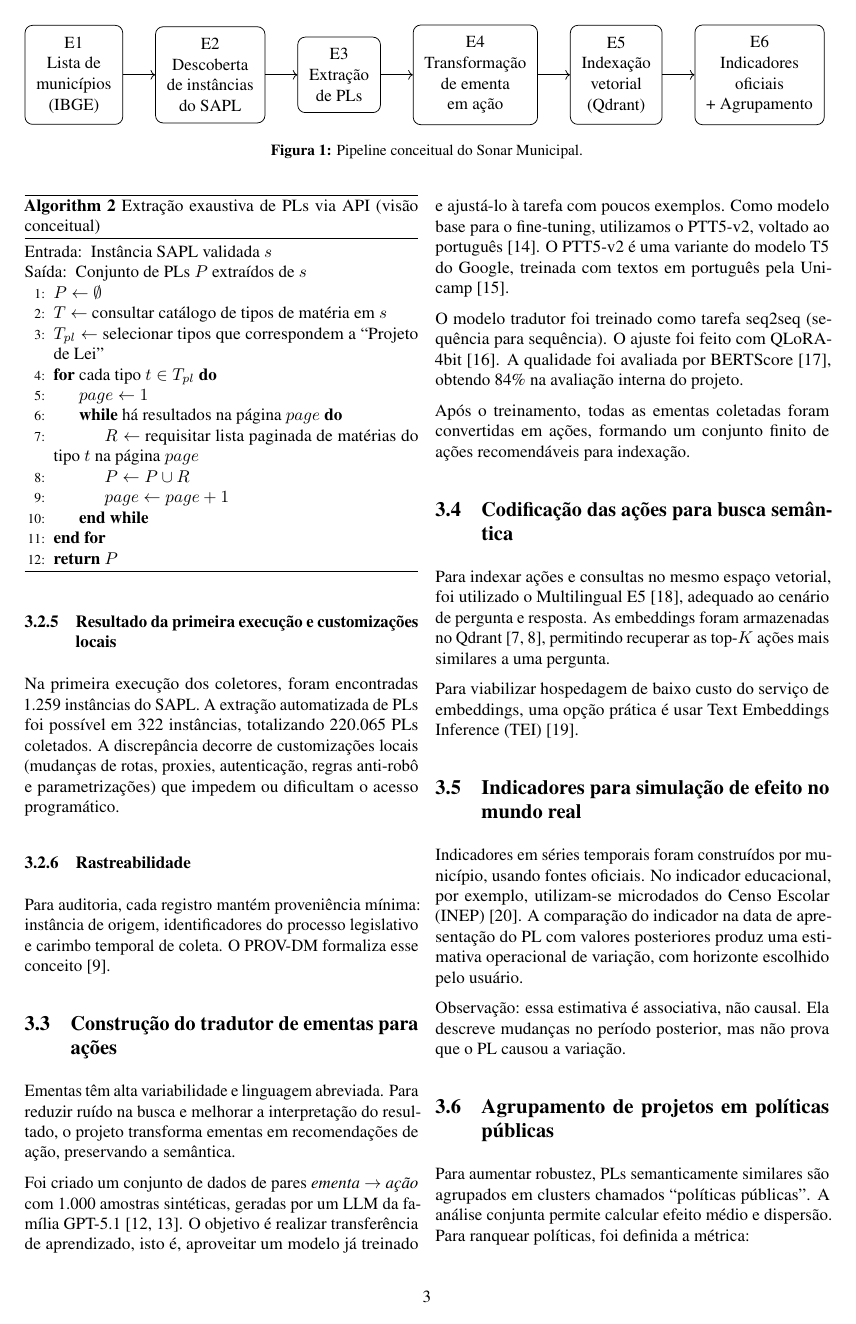
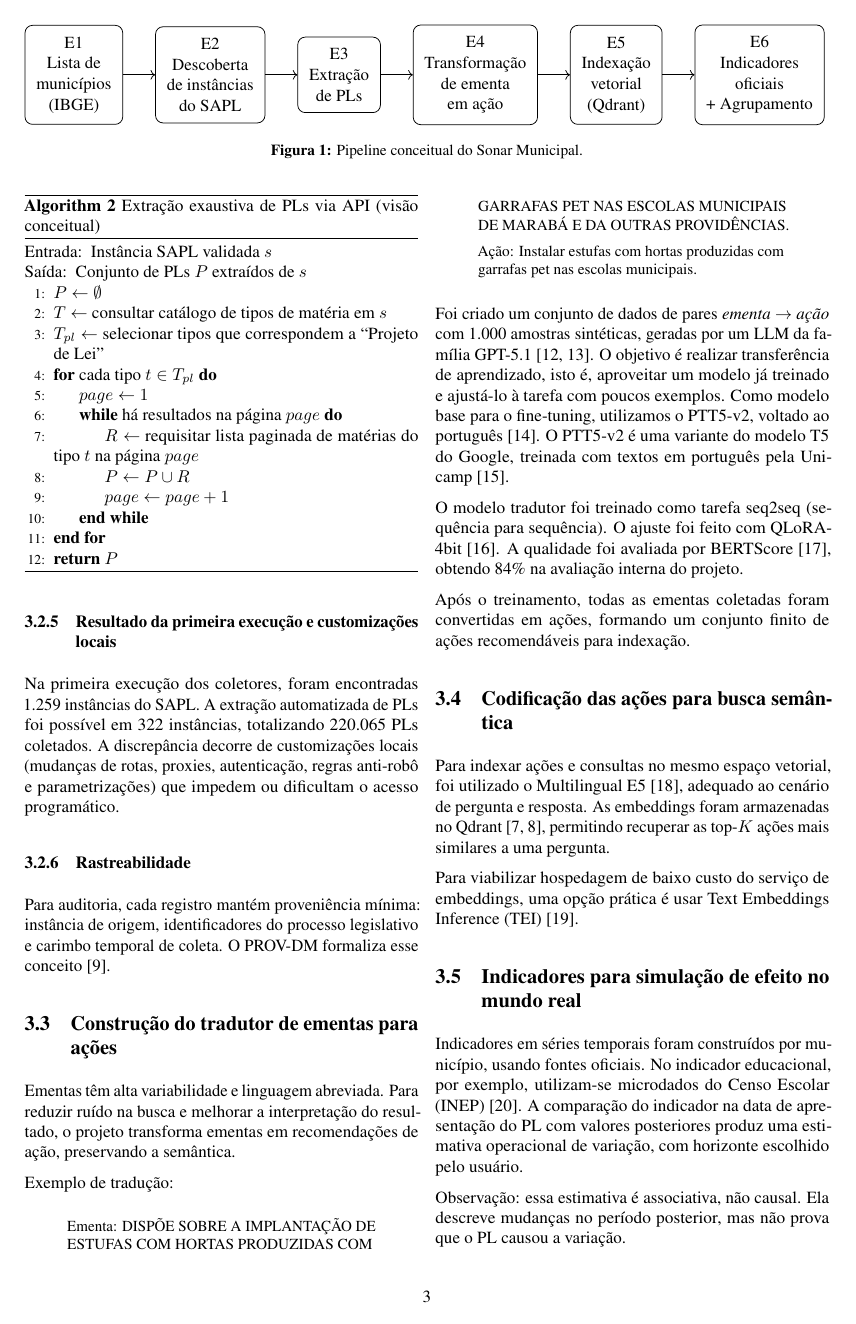
Before and after one commit to thiagoambiel/SonarMunicipal, a LaTeX paper (report/main.tex): page 3 of 5. Compiled offline with pdfLaTeX.

Commit message:
Fix Some Issues on Report Text

```diff
--- a/report/main.tex
+++ b/report/main.tex
@@ -424,6 +424,14 @@ Para auditoria, cada registro mantém proveniência mínima: instância de orige
 
 Ementas têm alta variabilidade e linguagem abreviada. Para reduzir ruído na busca e melhorar a interpretação do resultado, o projeto transforma ementas em recomendações de ação, preservando a semântica.
 
+Exemplo de tradução:
+\begin{quote}
+\small
+\raggedright
+Ementa: DISPÕE SOBRE A IMPLANTAÇÃO DE ESTUFAS COM HORTAS PRODUZIDAS COM GARRAFAS PET NAS ESCOLAS MUNICIPAIS DE MARABÁ E DA OUTRAS PROVIDÊNCIAS.\par
+Ação: Instalar estufas com hortas produzidas com garrafas pet nas escolas municipais.
+\end{quote}
+
 Foi criado um conjunto de dados de pares \textit{ementa $\rightarrow$ ação} com 1.000 amostras sintéticas, geradas por um LLM da família GPT-5.1 \cite{openai_gpt51_model,openai_gpt51_system_card}. O objetivo é realizar transferência de aprendizado, isto é, aproveitar um modelo já treinado e ajustá-lo à tarefa com poucos exemplos. Como modelo base para o fine-tuning, utilizamos o PTT5-v2, voltado ao português \cite{piau_ptt5v2_2024}. O PTT5-v2 é uma variante do modelo T5 do Google, treinada com textos em português pela Unicamp \cite{raffel_t5_2020}.
 
 O modelo tradutor foi treinado como tarefa seq2seq (sequência para sequência). O ajuste foi feito com QLoRA-4bit \cite{dettmers_qlora_2023}. A qualidade foi avaliada por BERTScore \cite{zhang_bertscore_2019}, obtendo 84\% na avaliação interna do projeto.
```
Also changed, not shown: report/main.pdf, 4 other files.
